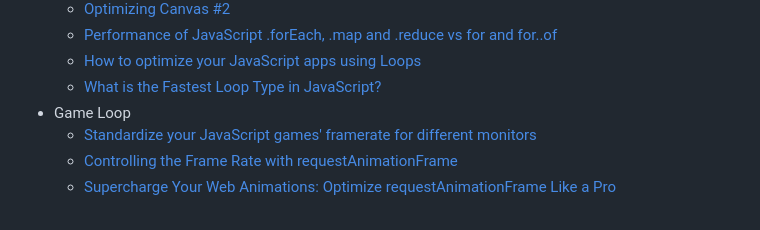
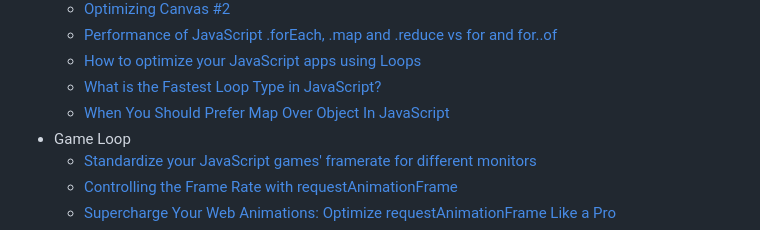
Before and after one commit to GracilianoOG/2d-canvas-shooter, a Markdown page: README.md, the part around the change. Rendered like a GitHub page.

Commit message:
Add article about objects vs maps in js

```diff
--- a/README.md
+++ b/README.md
@@ -165,6 +165,7 @@ These resources helped me to understand many things regarding game development i
   - [Performance of JavaScript .forEach, .map and .reduce vs for and for..of](https://leanylabs.com/blog/js-forEach-map-reduce-vs-for-for_of/)
   - [How to optimize your JavaScript apps using Loops](https://www.freecodecamp.org/news/how-to-optimize-your-javascript-apps-using-loops-d5eade9ba89f/)
   - [What is the Fastest Loop Type in JavaScript?](https://blog.bitsrc.io/finding-the-fastest-loop-type-in-javascript-38af16fe7b4f)
+  - [When You Should Prefer Map Over Object In JavaScript](https://www.zhenghao.io/posts/object-vs-map)
 - Game Loop
   - [Standardize your JavaScript games' framerate for different monitors](https://chriscourses.com/blog/standardize-your-javascript-games-framerate-for-different-monitors)
   - [Controlling the Frame Rate with requestAnimationFrame](https://codetheory.in/controlling-the-frame-rate-with-requestanimationframe/)
```
